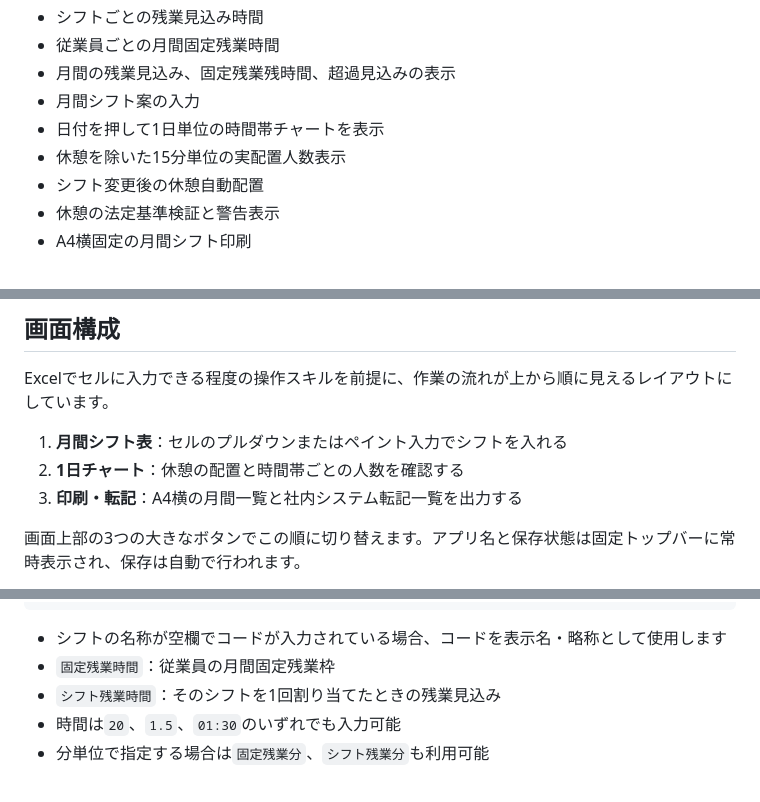
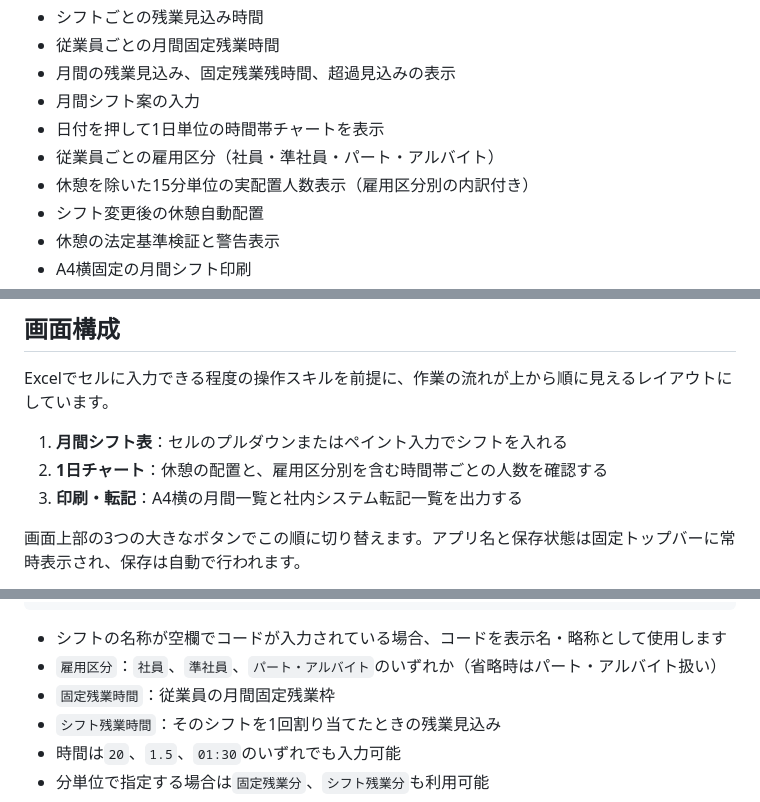
Before and after one commit to shinbowork2025-ops/shift-assistant, a Markdown page: README.md, 3 parts joined by grey strips. Rendered like a GitHub page.

````diff
--- a/README.md
+++ b/README.md
@@ -25,7 +25,8 @@
 - 月間の残業見込み、固定残業残時間、超過見込みの表示
 - 月間シフト案の入力
 - 日付を押して1日単位の時間帯チャートを表示
-- 休憩を除いた15分単位の実配置人数表示
+- 従業員ごとの雇用区分（社員・準社員・パート・アルバイト）
+- 休憩を除いた15分単位の実配置人数表示（雇用区分別の内訳付き）
 - シフト変更後の休憩自動配置
 - 休憩の法定基準検証と警告表示
 - A4横固定の月間シフト印刷
@@ -41,7 +42,7 @@
 Excelでセルに入力できる程度の操作スキルを前提に、作業の流れが上から順に見えるレイアウトにしています。
 
 1. **月間シフト表**：セルのプルダウンまたはペイント入力でシフトを入れる
-2. **1日チャート**：休憩の配置と時間帯ごとの人数を確認する
+2. **1日チャート**：休憩の配置と、雇用区分別を含む時間帯ごとの人数を確認する
 3. **印刷・転記**：A4横の月間一覧と社内システム転記一覧を出力する
 
 画面上部の3つの大きなボタンでこの順に切り替えます。アプリ名と保存状態は固定トップバーに常時表示され、保存は自動で行われます。
@@ -163,6 +164,7 @@ Excelでセルに入力できる程度の操作スキルを前提に、作業の
 ```
 
 - シフトの名称が空欄でコードが入力されている場合、コードを表示名・略称として使用します
+- `雇用区分`：`社員`、`準社員`、`パート・アルバイト`のいずれか（省略時はパート・アルバイト扱い）
 - `固定残業時間`：従業員の月間固定残業枠
 - `シフト残業時間`：そのシフトを1回割り当てたときの残業見込み
 - 時間は`20`、`1.5`、`01:30`のいずれでも入力可能
````
Also changed, not shown: docs/architecture.md (+3 -2 lines).
